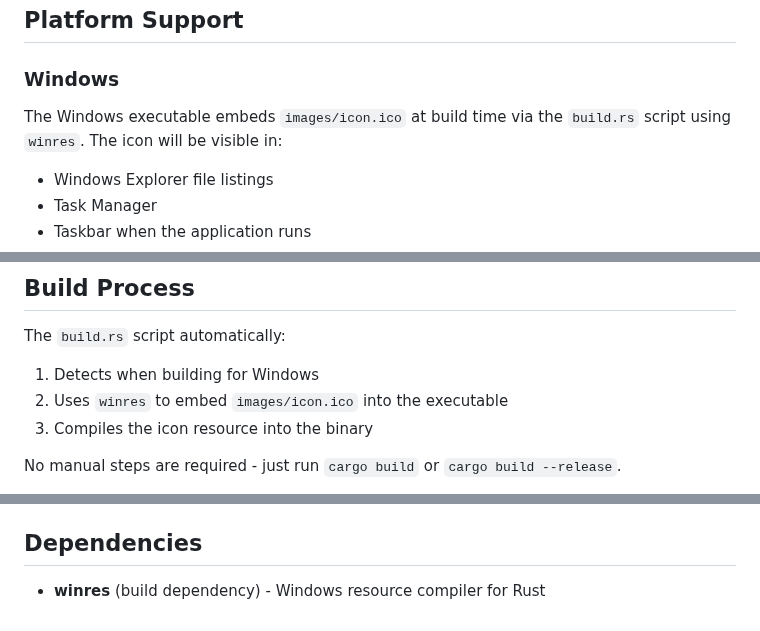
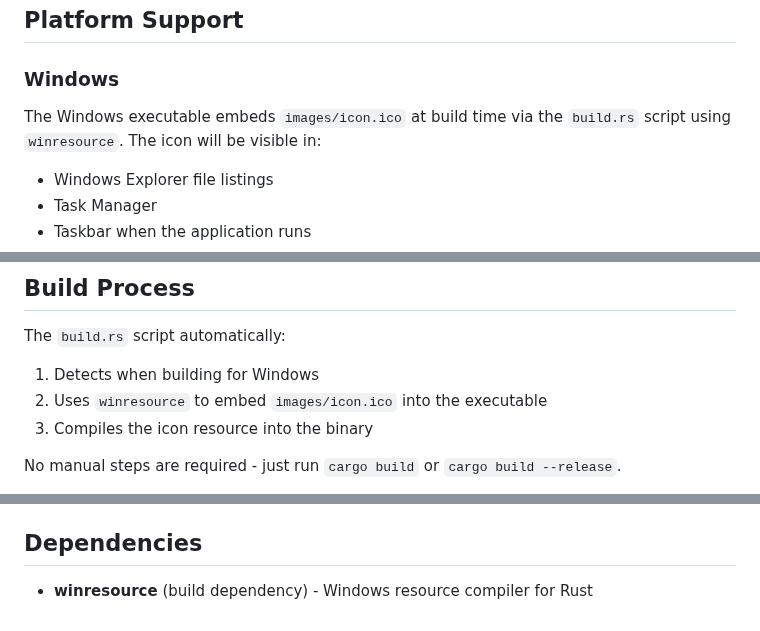
Before and after one commit to christianhelle/azdocli, a Markdown page: docs/ICON.md, 3 parts joined by grey strips. GitHub-like rendering.

Commit message:
Refer to winresource instead of winres in the icon docs

```diff
--- a/docs/ICON.md
+++ b/docs/ICON.md
@@ -10,7 +10,7 @@ This project includes application icon support for Windows, macOS, and Linux.
 ## Platform Support
 
 ### Windows
-The Windows executable embeds `images/icon.ico` at build time via the `build.rs` script using `winres`. The icon will be visible in:
+The Windows executable embeds `images/icon.ico` at build time via the `build.rs` script using `winresource`. The icon will be visible in:
 - Windows Explorer file listings
 - Task Manager
 - Taskbar when the application runs
@@ -37,7 +37,7 @@ For Snap packages, the icon is already configured in `snapcraft.yaml`.
 
 The `build.rs` script automatically:
 1. Detects when building for Windows
-2. Uses `winres` to embed `images/icon.ico` into the executable
+2. Uses `winresource` to embed `images/icon.ico` into the executable
 3. Compiles the icon resource into the binary
 
 No manual steps are required - just run `cargo build` or `cargo build --release`.
@@ -111,4 +111,4 @@ To update the application icon:
 
 ## Dependencies
 
-- **winres** (build dependency) - Windows resource compiler for Rust
+- **winresource** (build dependency) - Windows resource compiler for Rust
```
